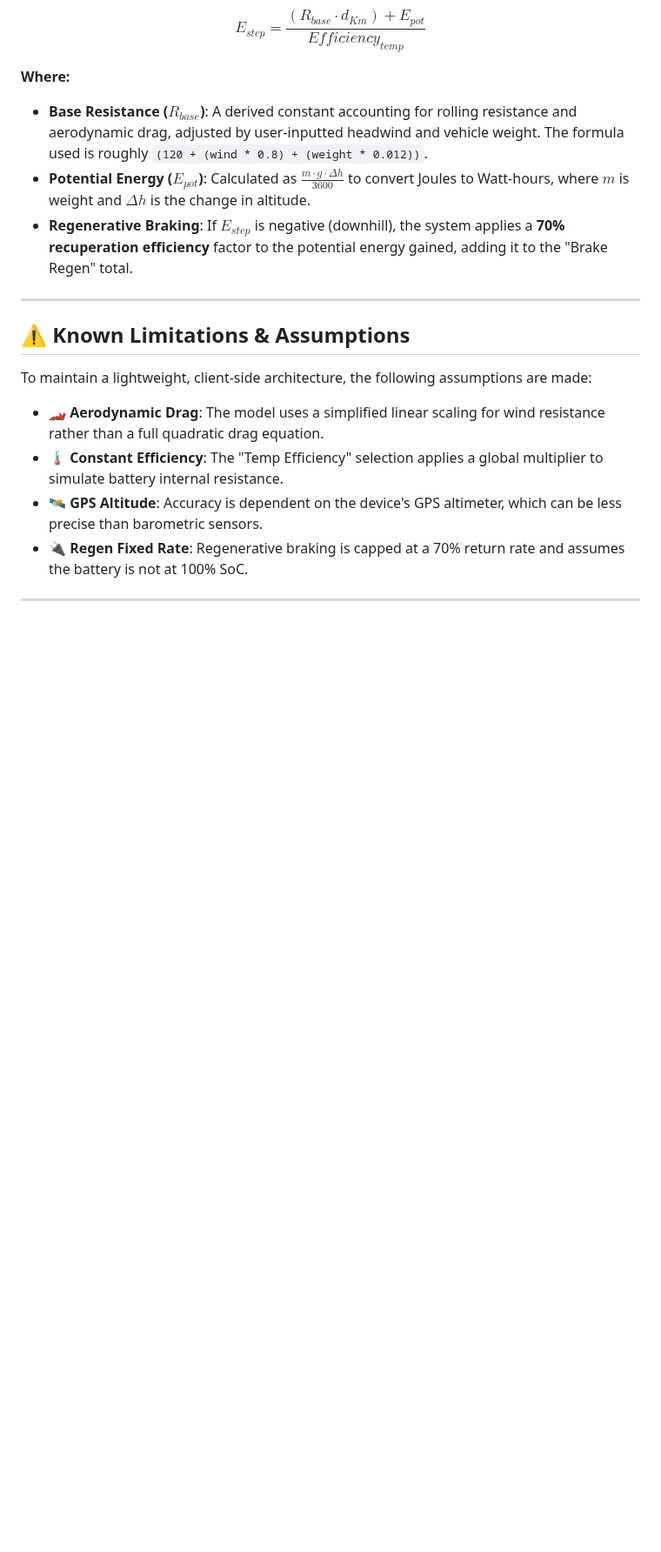
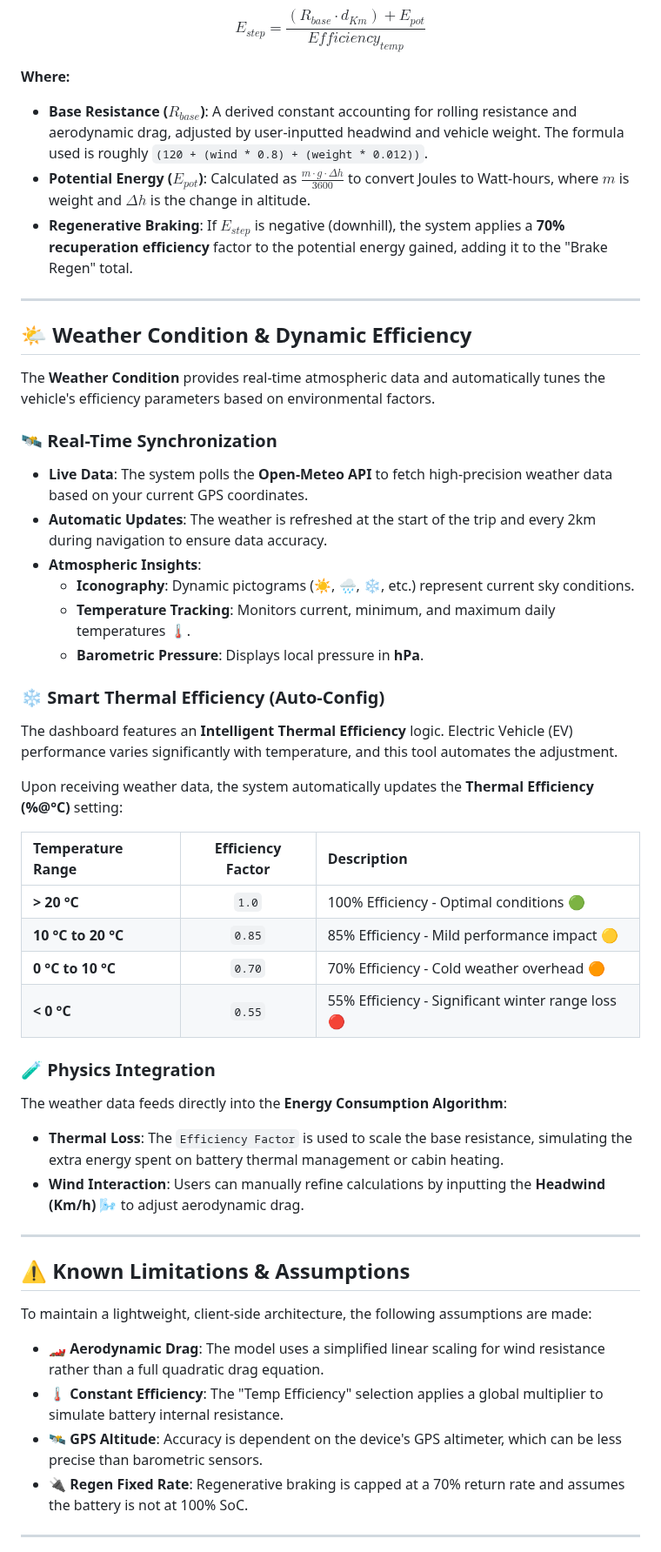
Before and after one commit to GianfrancoPiazzolla/Trip-Master, a Markdown page: README.md, the part around the change. Shown at 87% size. Drawn GitHub-style; blank space fills up the shorter version.

```diff
--- a/README.md
+++ b/README.md
@@ -41,6 +41,37 @@ $$E_{step} = \frac{(R_{base} \cdot d_{Km}) + E_{pot}}{Efficiency_{temp}}$$
 * **Base Resistance ($R_{base}$)**: A derived constant accounting for rolling resistance and aerodynamic drag, adjusted by user-inputted headwind and vehicle weight. The formula used is roughly `(120 + (wind * 0.8) + (weight * 0.012))`.
 * **Potential Energy ($E_{pot}$)**: Calculated as $\frac{m \cdot g \cdot \Delta h}{3600}$ to convert Joules to Watt-hours, where $m$ is weight and $\Delta h$ is the change in altitude.
 * **Regenerative Braking**: If $E_{step}$ is negative (downhill), the system applies a **70% recuperation efficiency** factor to the potential energy gained, adding it to the "Brake Regen" total.
+
+---
+
+## 🌤️ Weather Condition & Dynamic Efficiency
+
+The **Weather Condition** provides real-time atmospheric data and automatically tunes the vehicle's efficiency parameters based on environmental factors.
+
+### 🛰️ Real-Time Synchronization
+* **Live Data**: The system polls the **Open-Meteo API** to fetch high-precision weather data based on your current GPS coordinates.
+* **Automatic Updates**: The weather is refreshed at the start of the trip and every 2km during navigation to ensure data accuracy.
+* **Atmospheric Insights**:
+    * **Iconography**: Dynamic pictograms (☀️, 🌧️, ❄️, etc.) represent current sky conditions.
+    * **Temperature Tracking**: Monitors current, minimum, and maximum daily temperatures 🌡️.
+    * **Barometric Pressure**: Displays local pressure in **hPa**.
+
+### ❄️ Smart Thermal Efficiency (Auto-Config)
+The dashboard features an **Intelligent Thermal Efficiency** logic. Electric Vehicle (EV) performance varies significantly with temperature, and this tool automates the adjustment.
+
+Upon receiving weather data, the system automatically updates the **Thermal Efficiency (%@°C)** setting:
+
+| Temperature Range | Efficiency Factor | Description |
+| :--- | :---: | :--- |
+| **> 20 °C** | `1.0` | 100% Efficiency - Optimal conditions 🟢 |
+| **10 °C to 20 °C** | `0.85` | 85% Efficiency - Mild performance impact 🟡 |
+| **0 °C to 10 °C** | `0.70` | 70% Efficiency - Cold weather overhead 🟠 |
+| **< 0 °C** | `0.55` | 55% Efficiency - Significant winter range loss 🔴 |
+
+### 🧪 Physics Integration
+The weather data feeds directly into the **Energy Consumption Algorithm**:
+* **Thermal Loss**: The `Efficiency Factor` is used to scale the base resistance, simulating the extra energy spent on battery thermal management or cabin heating.
+* **Wind Interaction**: Users can manually refine calculations by inputting the **Headwind (Km/h)** 🌬️ to adjust aerodynamic drag.
 
 ---
 
```
